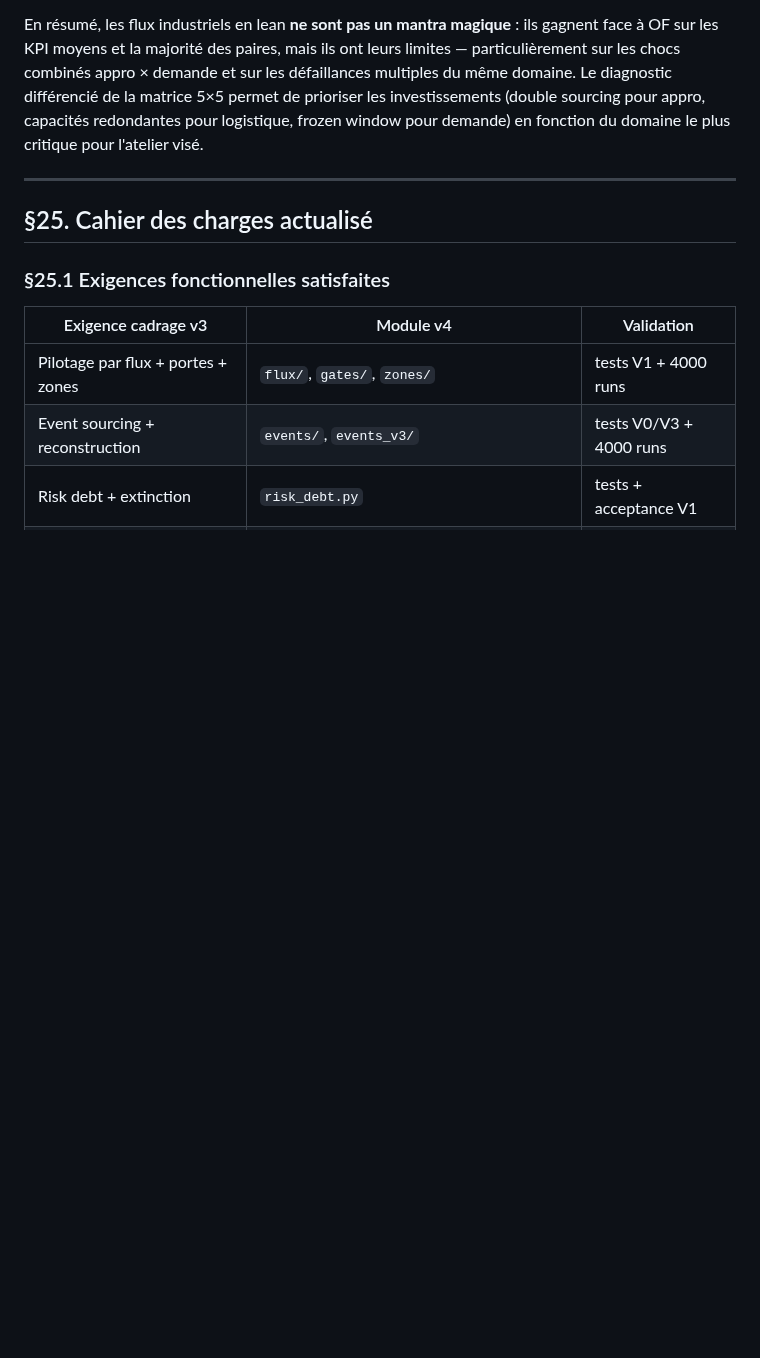
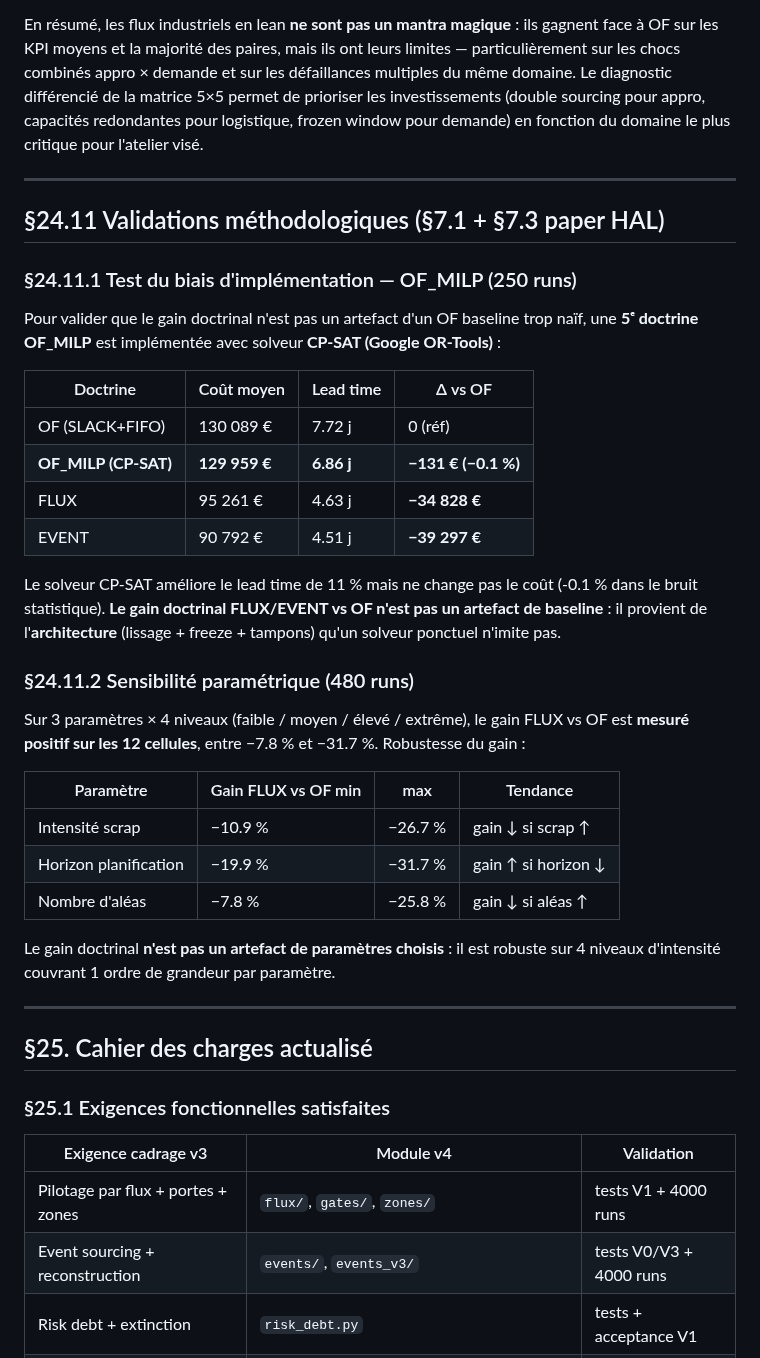
Before and after one commit to redatazi71/Pilotage-flux, a Markdown page: docs/cadrage_v4.md, the part around the change. GitHub-like rendering; blank space fills up the shorter version.

```diff
--- a/docs/cadrage_v4.md
+++ b/docs/cadrage_v4.md
@@ -835,6 +835,45 @@ du domaine le plus critique pour l'atelier visé.
 
 ---
 
+## §24.11 Validations méthodologiques (§7.1 + §7.3 paper HAL)
+
+### §24.11.1 Test du biais d'implémentation — OF_MILP (250 runs)
+
+Pour valider que le gain doctrinal n'est pas un artefact d'un OF
+baseline trop naïf, une **5ᵉ doctrine OF_MILP** est implémentée avec
+solveur **CP-SAT (Google OR-Tools)** :
+
+| Doctrine | Coût moyen | Lead time | Δ vs OF |
+|---|---|---|---|
+| OF (SLACK+FIFO) | 130 089 € | 7.72 j | 0 (réf) |
+| **OF_MILP (CP-SAT)** | **129 959 €** | **6.86 j** | **−131 € (−0.1 %)** |
+| FLUX | 95 261 € | 4.63 j | **−34 828 €** |
+| EVENT | 90 792 € | 4.51 j | **−39 297 €** |
+
+Le solveur CP-SAT améliore le lead time de 11 % mais ne change pas
+le coût (-0.1 % dans le bruit statistique). **Le gain doctrinal
+FLUX/EVENT vs OF n'est pas un artefact de baseline** : il provient
+de l'**architecture** (lissage + freeze + tampons) qu'un solveur
+ponctuel n'imite pas.
+
+### §24.11.2 Sensibilité paramétrique (480 runs)
+
+Sur 3 paramètres × 4 niveaux (faible / moyen / élevé / extrême), le
+gain FLUX vs OF est **mesuré positif sur les 12 cellules**, entre
+−7.8 % et −31.7 %. Robustesse du gain :
+
+| Paramètre | Gain FLUX vs OF min | max | Tendance |
+|---|---|---|---|
+| Intensité scrap | −10.9 % | −26.7 % | gain ↓ si scrap ↑ |
+| Horizon planification | −19.9 % | −31.7 % | gain ↑ si horizon ↓ |
+| Nombre d'aléas | −7.8 % | −25.8 % | gain ↓ si aléas ↑ |
+
+Le gain doctrinal **n'est pas un artefact de paramètres choisis** :
+il est robuste sur 4 niveaux d'intensité couvrant 1 ordre de grandeur
+par paramètre.
+
+---
+
 ## §25. Cahier des charges actualisé
 
 ### §25.1 Exigences fonctionnelles satisfaites
```
Also changed, not shown: docs/cadrage_v4_validity_data.md (added, +40 -0 lines), docs/paper_hal_v1.md (+87 -14 lines), docs/charts/validity_milp_comparison.png (added), docs/charts/validity_sensitivity_3params.png (added), 2 other files.
